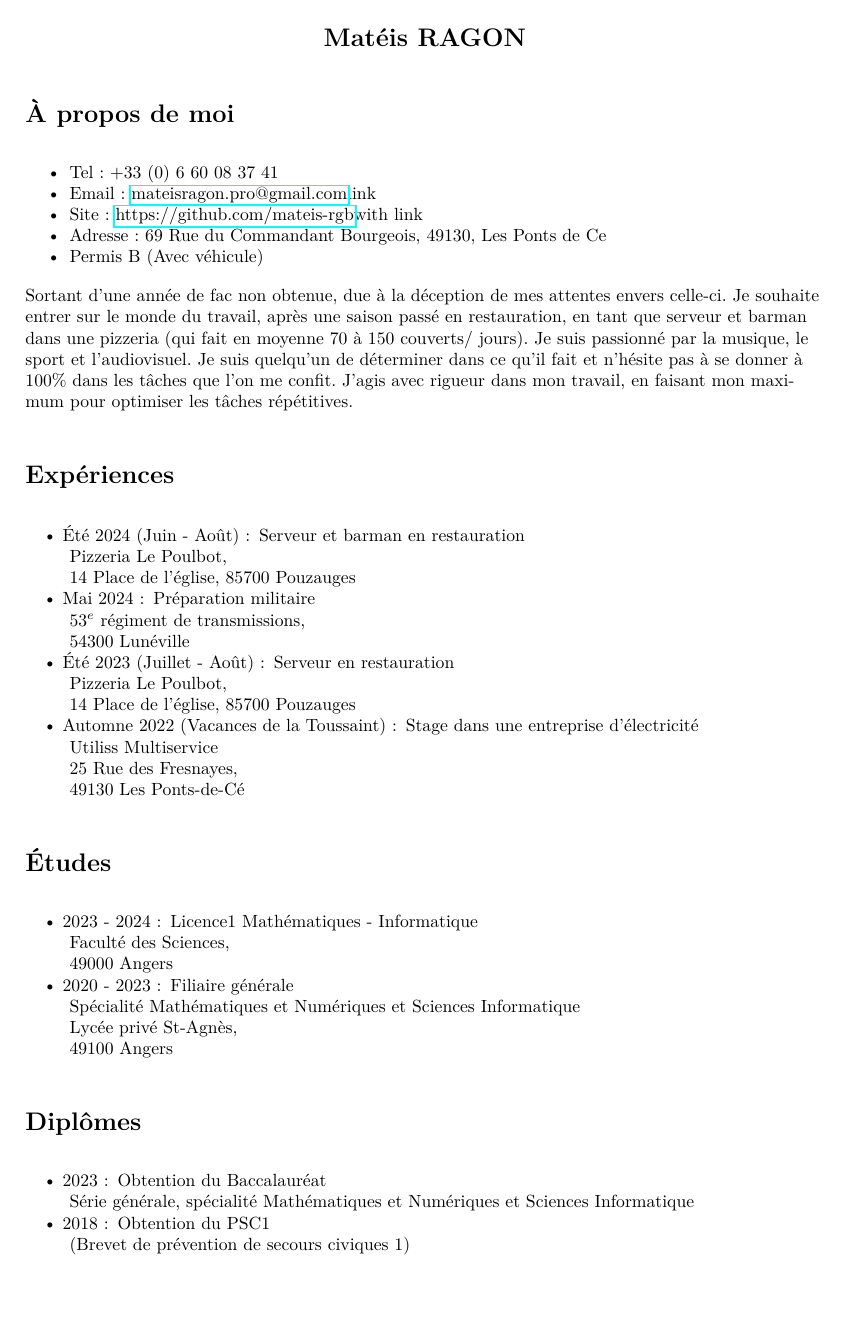
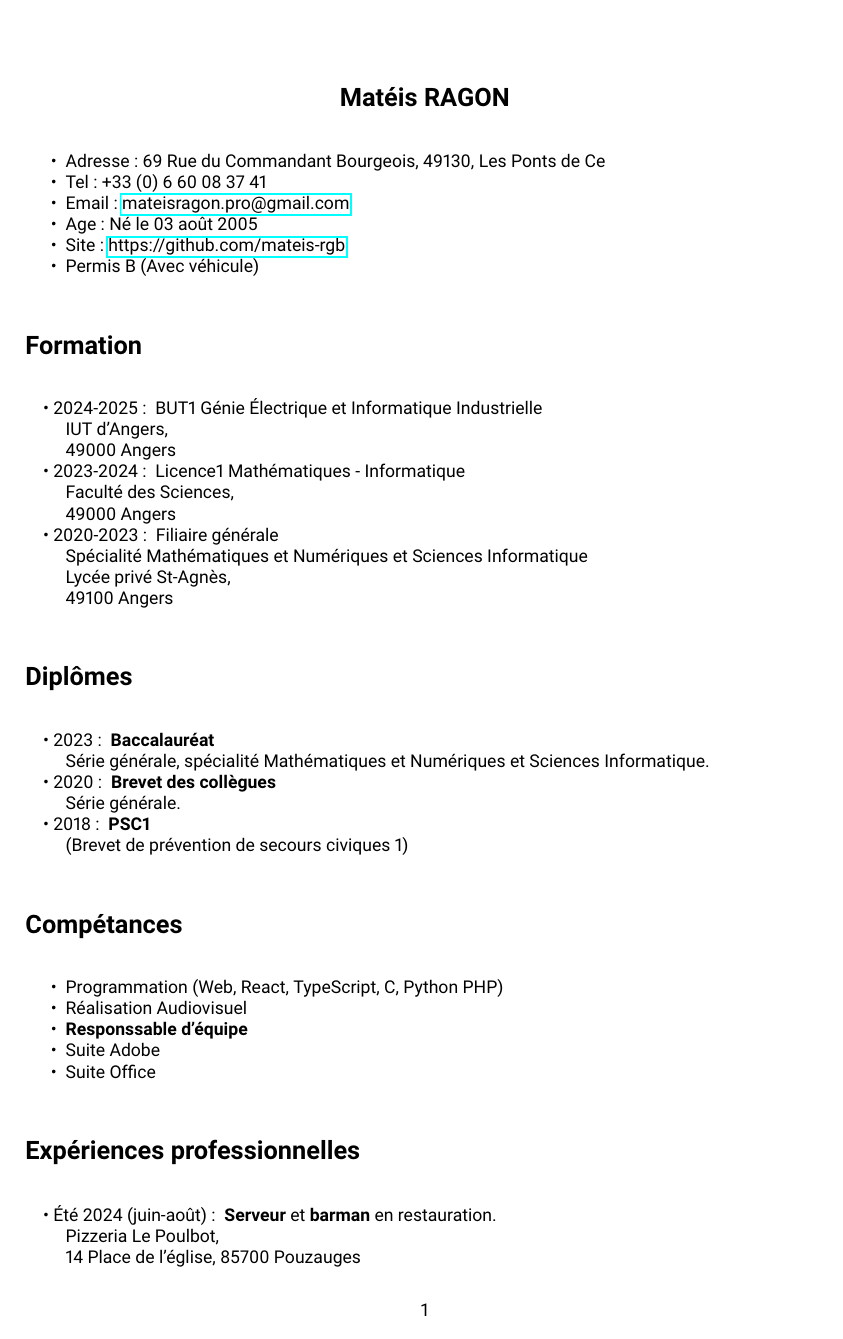
Before and after one commit to mateis-rgb/learning, a LaTeX CV (cours/iut/but1/culture_com/CV/CV.tex): page 1 of 2. Compiled offline with pdfLaTeX.

Commit message:
tp5 update

```diff
--- a/cours/iut/but1/culture_com/CV/CV.tex
+++ b/cours/iut/but1/culture_com/CV/CV.tex
@@ -1,5 +1,6 @@
 \documentclass[french]{article}
 \usepackage[T1]{fontenc}
+\usepackage[default]{roboto}
 \usepackage{lmodern}
 \usepackage{babel}
 \usepackage[
@@ -15,7 +16,8 @@
 \usepackage{ragged2e}
 \usepackage{soul}
 
-\pagestyle{empty}
+% \usepackage{montserrat}
+
 \setlength{\parindent}{1em}
 \setlength{\parskip}{1em}
 
@@ -23,43 +25,53 @@
 
 \RaggedRight
 
-\begin{center}
-	\Large\textbf{Matéis RAGON}\normalsize \\
-\end{center}
-\section*{À propos de moi}
+\section*{\center{\Large\textbf{Matéis RAGON}\normalsize}}
+
 \begin{itemize}
+	\item[•] Adresse : 69 Rue du Commandant Bourgeois, 49130, Les Ponts de Ce
 	\item[•] Tel : +33 (0) 6 60 08 37 41
-	\item[•] Email : \href{mailto:mateisragon.pro@gmail.com}{mateisragon.pro@gmail.com}link
-	\item[•] Site : \href{https://https://github.com/mateis-rgb}{https://github.com/mateis-rgb}with link
-	\item[•] Adresse : 69 Rue du Commandant Bourgeois, 49130, Les Ponts de Ce
+	\item[•] Email : \href{mailto:mateisragon.pro@gmail.com}{mateisragon.pro@gmail.com}
+	\item[•] Age : Né le 03 août 2005
+	\item[•] Site : \href{https://https://github.com/mateis-rgb}{https://github.com/mateis-rgb}
 	\item[•]  Permis B (Avec véhicule)
 \end{itemize}
 
-Sortant d’une année de fac non obtenue, due à la déception de mes attentes envers celle-ci. Je souhaite entrer sur le monde du travail, après une saison passé en restauration, en tant que serveur et barman dans une pizzeria (qui fait en moyenne 70 à 150 couverts/ jours). Je suis passionné par la musique, le sport et l’audiovisuel. Je suis quelqu’un de déterminer dans ce qu’il fait et n’hésite pas à se donner à 100\% dans les tâches que l’on me confit. J’agis avec rigueur dans mon travail, en faisant mon maximum pour optimiser les tâches répétitives.
+\section*{Formation}
+\begin{itemize}
+	\item[• 2024-2025 :] BUT1 Génie Électrique et Informatique Industrielle \\ IUT d'Angers, \\ 49000 Angers
 
-\section*{Expériences}
-\begin{itemize}
-	\item[• Été 2024 (Juin - Août) :] Serveur et barman en restauration \\ Pizzeria Le Poulbot, \\ 14 Place de l'église, 85700 Pouzauges
+	\item[• 2023-2024 :] Licence1 Mathématiques - Informatique \\ Faculté des Sciences, \\ 49000 Angers
 
-	\item[• Mai 2024 :] Préparation militaire \\ $53^{e}$ régiment de transmissions, \\ 54300 Lunéville
-
-	\item[• Été 2023 (Juillet - Août) :] Serveur en restauration \\ Pizzeria Le Poulbot, \\ 14 Place de l'église, 85700 Pouzauges
-
-	\item[• Automne 2022 (Vacances de la Toussaint) :] Stage dans une entreprise d'électricité \\ Utiliss Multiservice \\ 25 Rue des Fresnayes, \\ 49130 Les Ponts-de-Cé
-\end{itemize}
-
-\section*{Études}
-\begin{itemize}
-	\item[• 2023 - 2024 :] Licence1 Mathématiques - Informatique \\ Faculté des Sciences, \\ 49000 Angers
-
-	\item[• 2020 - 2023 :] Filiaire générale \\ Spécialité Mathématiques et Numériques et Sciences Informatique \\ Lycée privé St-Agnès, \\ 49100 Angers
+	\item[• 2020-2023 :] Filiaire générale \\ Spécialité Mathématiques et Numériques et Sciences Informatique \\ Lycée privé St-Agnès, \\ 49100 Angers
 \end{itemize}
 
 \section*{Diplômes}
 \begin{itemize}
-	\item[• 2023 :] Obtention du Baccalauréat \\ Série générale, spécialité Mathématiques et Numériques et Sciences Informatique
+	\item[• 2023 :] \textbf{Baccalauréat} \\ Série générale, spécialité Mathématiques et Numériques et Sciences Informatique.
 
-	\item[• 2018 :] Obtention du PSC1 \\ (Brevet de prévention de secours civiques 1)
+	\item[• 2020 :] \textbf{Brevet des collègues} \\ Série générale.
+
+	\item[• 2018 :] \textbf{PSC1} \\ (Brevet de prévention de secours civiques 1)
+\end{itemize}
+
+\section*{Compétances}
+\begin{itemize}
+	\item[•] Programmation (Web, React, TypeScript, C, Python PHP)
+	\item[•] Réalisation Audiovisuel
+	\item[•] \textbf{Responssable d'équipe}
+	\item[•] Suite Adobe
+	\item[•] Suite Office
+\end{itemize}
+
+\section*{Expériences professionnelles}
+\begin{itemize}
+	\item[• Été 2024 (juin-août) :] \textbf{Serveur} et \textbf{barman} en restauration. \\ Pizzeria Le Poulbot, \\ 14 Place de l'église, 85700 Pouzauges
+
+	\item[• Mai 2024 :] Préparation militaire. \\ $53^{e}$ régiment de transmissions, \\ 54300 Lunéville
+
+	\item[• Été 2023 (juillet-août) :] \textbf{Serveur} en restauration. \\ Pizzeria Le Poulbot, \\ 14 Place de l'église, 85700 Pouzauges
+
+	\item[• Automne 2022 (Vacances de la Toussaint) :] Stage \textbf{d'observation} et de \textbf{pratique} dans une entreprise d'électricité. \\ Utiliss Multiservice \\ 25 Rue des Fresnayes, 49130 Les Ponts-de-Cé
 \end{itemize}
 
 \section*{Langues}
```
Also changed, not shown: cours/iut/but1/culture_com/CV/CV.tex (12 more changed lines), 4 other files.
